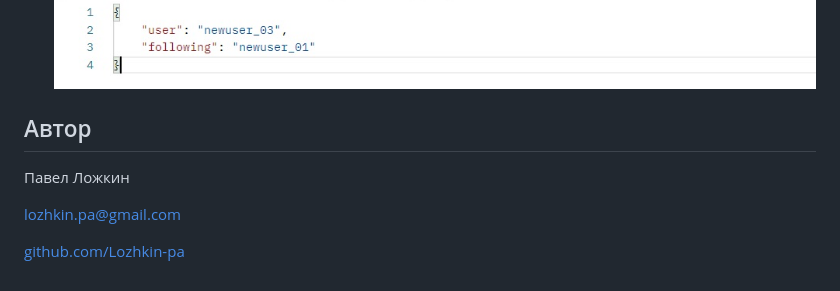
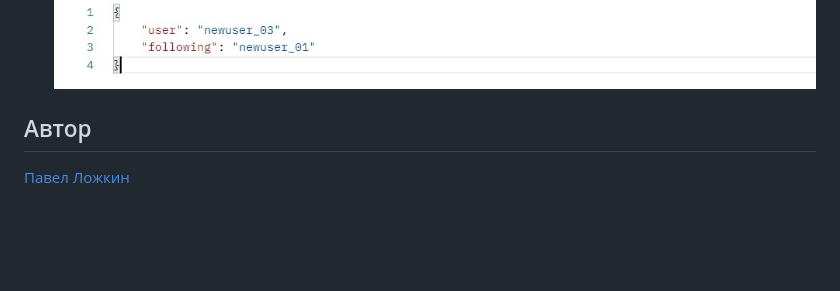
Before and after one commit to Lozhkin-pa/api_final_yatube, a Markdown page: README.md, the part around one of its changes. Drawn GitHub-style; blank space fills up the shorter version.

```diff
--- a/README.md
+++ b/README.md
@@ -106,11 +104,5 @@ python3 manage.py runserver
 ![](img/get-follow.jpg)
 ![](img/post-follow.jpg)
 
-
 ## Автор
-
-Павел Ложкин
-
-[lozhkin.pa@gmail.com](mailto:lozhkin.pa@gmail.com)
-
-[github.com/Lozhkin-pa](https://github.com/Lozhkin-pa)
+[Павел Ложкин](https://github.com/Lozhkin-pa)
```
Also changed, not shown: other parts of README.md (+1 -3 lines).
